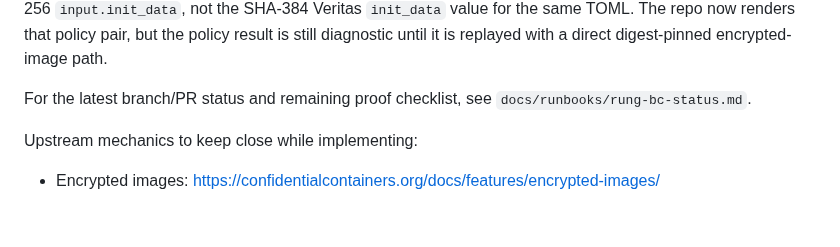
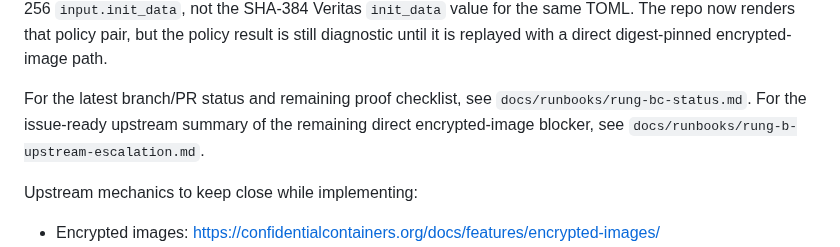
Before and after one commit to shpwrck/openshift-confidential-containers, a Markdown page: docs/runbooks/rung-bc-completion-plan.md, the part around the change. Drawn GitHub-style; blank space fills up the shorter version.

Commit message:
docs(coco): add rung b upstream escalation packet

```diff
--- a/docs/runbooks/rung-bc-completion-plan.md
+++ b/docs/runbooks/rung-bc-completion-plan.md
@@ -20,7 +20,8 @@ the live SNP HOST_DATA claim exposed as SHA-256 `input.init_data`, not the SHA-3
 is still diagnostic until it is replayed with a direct digest-pinned encrypted-image path.
 
 For the latest branch/PR status and remaining proof checklist, see
-`docs/runbooks/rung-bc-status.md`.
+`docs/runbooks/rung-bc-status.md`. For the issue-ready upstream summary of the remaining direct
+encrypted-image blocker, see `docs/runbooks/rung-b-upstream-escalation.md`.
 
 Upstream mechanics to keep close while implementing:
 
```
Also changed, not shown: docs/runbooks/rung-b-upstream-escalation.md (added, +141 -0 lines), docs/runbooks/rung-bc-status.md (+2 -1 lines).
